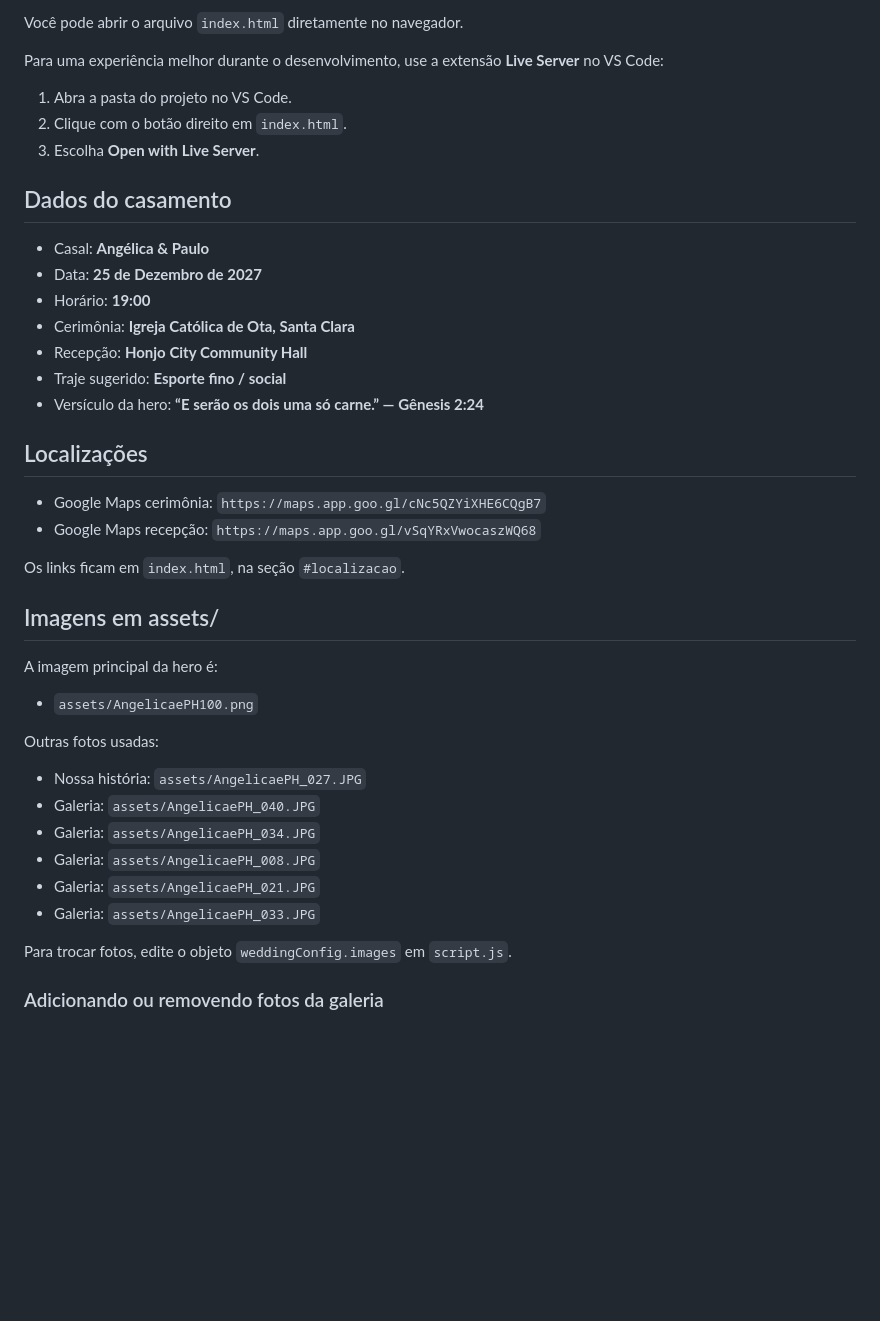
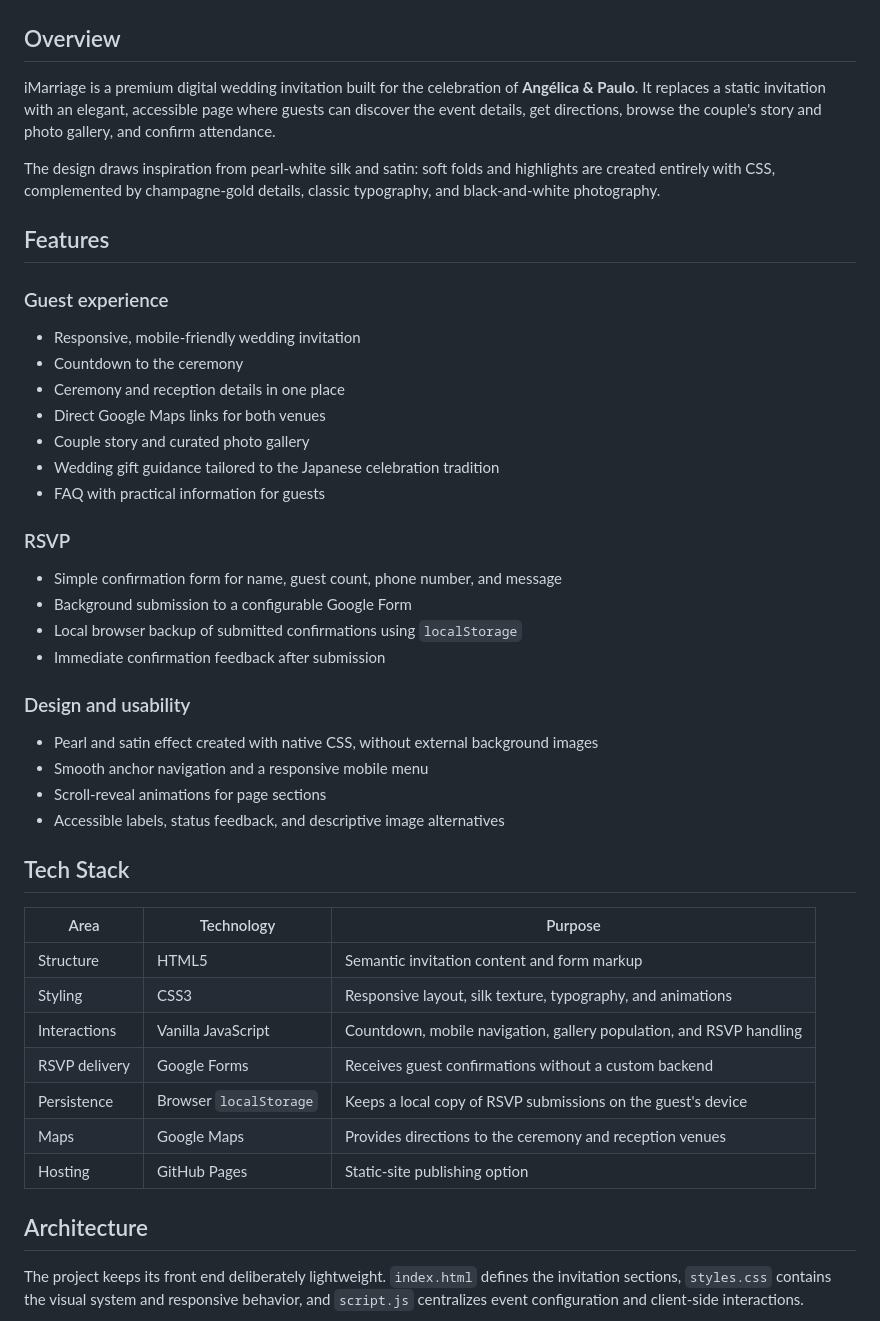
Before and after one commit to paulohashisaka/iMarriage, a Markdown page: README.md, the part around one of its changes. GitHub-like rendering; blank space fills up the shorter version.

```diff
--- a/README.md
+++ b/README.md
@@ -8,45 +11,51 @@ O visual desta variação foi inspirado em seda/cetim branco perolado: fundo off
 
-Você pode abrir o arquivo `index.html` diretamente no navegador.
+</div>
 
-Para uma experiência melhor durante o desenvolvimento, use a extensão **Live Server** no VS Code:
+## Overview
 
-1. Abra a pasta do projeto no VS Code.
-2. Clique com o botão direito em `index.html`.
-3. Escolha **Open with Live Server**.
+iMarriage is a premium digital wedding invitation built for the celebration of **Angélica & Paulo**. It replaces a static invitation with an elegant, accessible page where guests can discover the event details, get directions, browse the couple's story and photo gallery, and confirm attendance.
 
-## Dados do casamento
+The design draws inspiration from pearl-white silk and satin: soft folds and highlights are created entirely with CSS, complemented by champagne-gold details, classic typography, and black-and-white photography.
 
-- Casal: **Angélica & Paulo**
-- Data: **25 de Dezembro de 2027**
-- Horário: **19:00**
-- Cerimônia: **Igreja Católica de Ota, Santa Clara**
-- Recepção: **Honjo City Community Hall**
-- Traje sugerido: **Esporte fino / social**
-- Versículo da hero: **“E serão os dois uma só carne.” — Gênesis 2:24**
+## Features
 
-## Localizações
+### Guest experience
 
-- Google Maps cerimônia: `https://maps.app.goo.gl/cNc5QZYiXHE6CQgB7`
-- Google Maps recepção: `https://maps.app.goo.gl/vSqYRxVwocaszWQ68`
+- Responsive, mobile-friendly wedding invitation
+- Countdown to the ceremony
+- Ceremony and reception details in one place
+- Direct Google Maps links for both venues
+- Couple story and curated photo gallery
+- Wedding gift guidance tailored to the Japanese celebration tradition
+- FAQ with practical information for guests
 
-Os links ficam em `index.html`, na seção `#localizacao`.
+### RSVP
 
-## Imagens em assets/
+- Simple confirmation form for name, guest count, phone number, and message
+- Background submission to a configurable Google Form
+- Local browser backup of submitted confirmations using `localStorage`
+- Immediate confirmation feedback after submission
 
-A imagem principal da hero é:
+### Design and usability
 
-- `assets/AngelicaePH100.png`
+- Pearl and satin effect created with native CSS, without external background images
+- Smooth anchor navigation and a responsive mobile menu
+- Scroll-reveal animations for page sections
+- Accessible labels, status feedback, and descriptive image alternatives
 
-Outras fotos usadas:
+## Tech Stack
 
-- Nossa história: `assets/AngelicaePH_027.JPG`
-- Galeria: `assets/AngelicaePH_040.JPG`
-- Galeria: `assets/AngelicaePH_034.JPG`
-- Galeria: `assets/AngelicaePH_008.JPG`
-- Galeria: `assets/AngelicaePH_021.JPG`
-- Galeria: `assets/AngelicaePH_033.JPG`
+| Area | Technology | Purpose |
+| --- | --- | --- |
+| Structure | HTML5 | Semantic invitation content and form markup |
+| Styling | CSS3 | Responsive layout, silk texture, typography, and animations |
+| Interactions | Vanilla JavaScript | Countdown, mobile navigation, gallery population, and RSVP handling |
+| RSVP delivery | Google Forms | Receives guest confirmations without a custom backend |
+| Persistence | Browser `localStorage` | Keeps a local copy of RSVP submissions on the guest's device |
+| Maps | Google Maps | Provides directions to the ceremony and reception venues |
+| Hosting | GitHub Pages | Static-site publishing option |
 
-Para trocar fotos, edite o objeto `weddingConfig.images` em `script.js`.
+## Architecture
 
-### Adicionando ou removendo fotos da galeria
+The project keeps its front end deliberately lightweight. `index.html` defines the invitation sections, `styles.css` contains the visual system and responsive behavior, and `script.js` centralizes event configuration and client-side interactions.
 
```
Also changed, not shown: other parts of README.md (+103 -112 lines).
